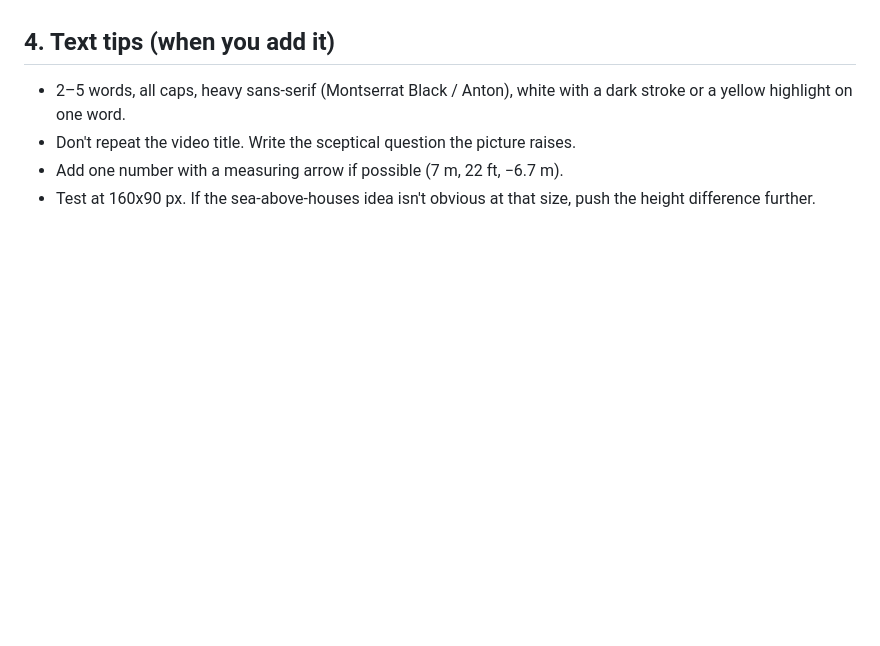
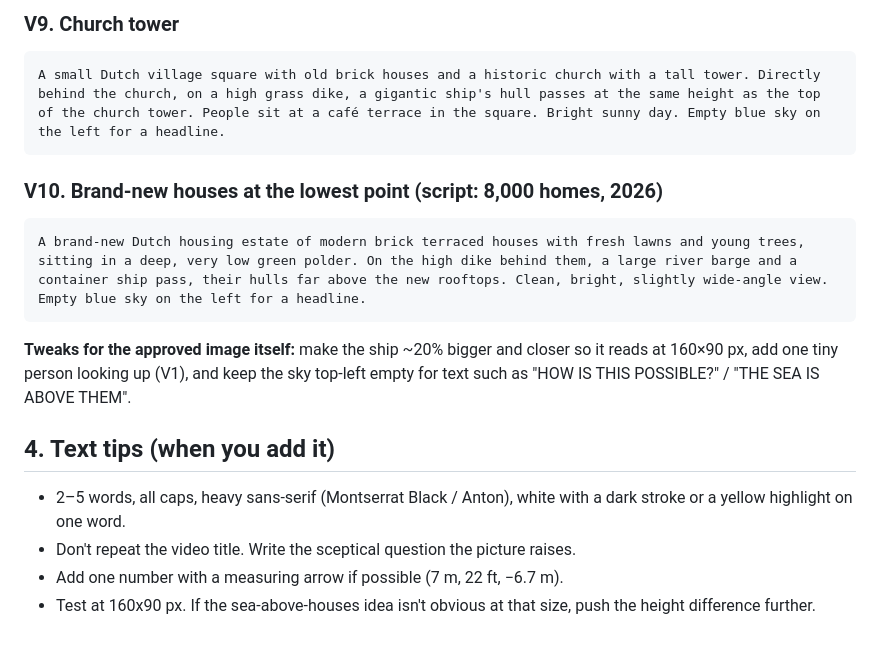
Before and after one commit to kaushalisreal/Video, a Markdown page: scripts/netherlands-below-sea-level/THUMBNAIL.md, the part around one of its changes. Drawn GitHub-style; blank space fills up the shorter version.

Commit message:
Add ship-above-the-town thumbnail variations
Co-Authored-By: Claude Opus 5.5 <noreply@anthropic.com>
Claude-Session: https://claude.ai/code/session_01KS6W6dWiqeucWARKjQoNgv

````diff
--- a/scripts/netherlands-below-sea-level/THUMBNAIL.md
+++ b/scripts/netherlands-below-sea-level/THUMBNAIL.md
@@ -105,3 +152,15 @@ Text: "THE DUTCH BUILT A WALL THAT MOVES"
+### V9. Church tower
+```
+A small Dutch village square with old brick houses and a historic church with a tall tower. Directly behind the church, on a high grass dike, a gigantic ship's hull passes at the same height as the top of the church tower. People sit at a café terrace in the square. Bright sunny day. Empty blue sky on the left for a headline.
+```
+
+### V10. Brand-new houses at the lowest point (script: 8,000 homes, 2026)
+```
+A brand-new Dutch housing estate of modern brick terraced houses with fresh lawns and young trees, sitting in a deep, very low green polder. On the high dike behind them, a large river barge and a container ship pass, their hulls far above the new rooftops. Clean, bright, slightly wide-angle view. Empty blue sky on the left for a headline.
+```
+
+**Tweaks for the approved image itself:** make the ship ~20% bigger and closer so it reads at 160×90 px, add one tiny person looking up (V1), and keep the sky top-left empty for text such as "HOW IS THIS POSSIBLE?" / "THE SEA IS ABOVE THEM".
+
 ## 4. Text tips (when you add it)
 - 2–5 words, all caps, heavy sans-serif (Montserrat Black / Anton), white with a dark stroke or a yellow highlight on one word.
 - Don't repeat the video title. Write the sceptical question the picture raises.
````
Also changed, not shown: other parts of scripts/netherlands-below-sea-level/THUMBNAIL.md (+47 -0 lines).
